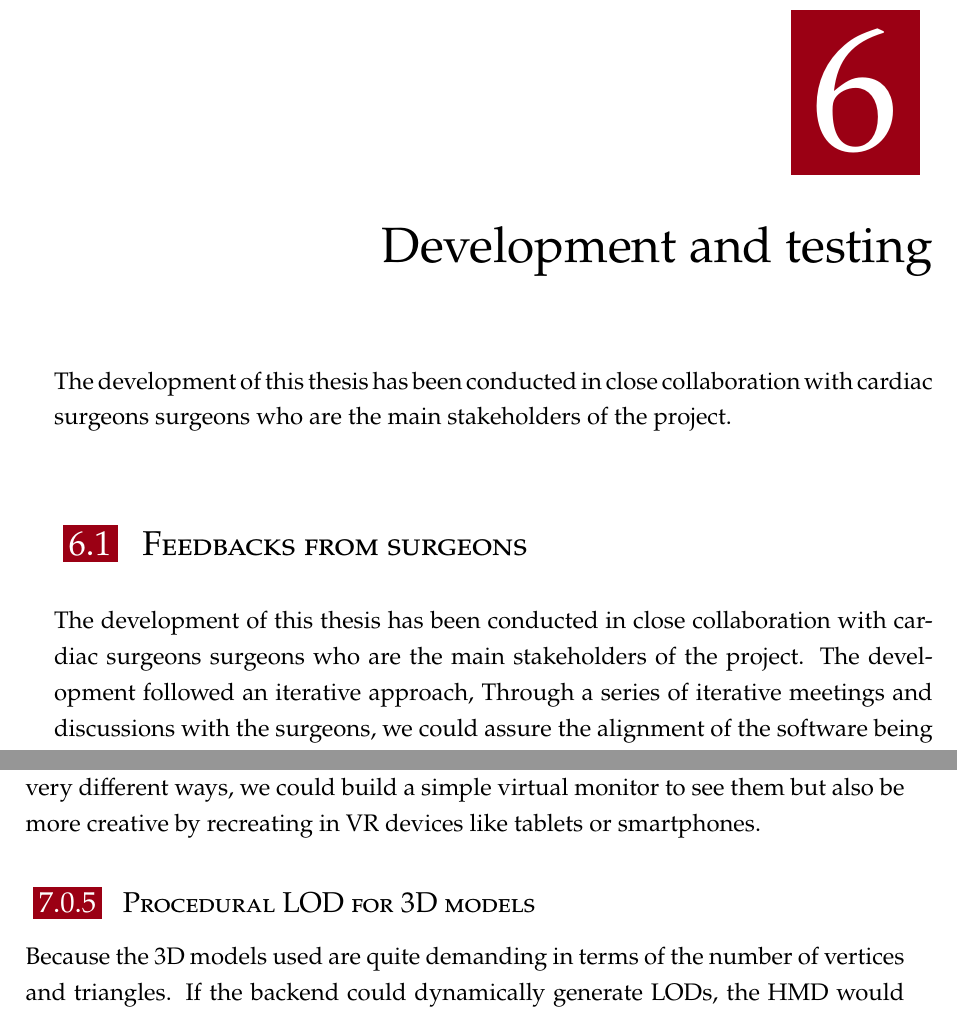
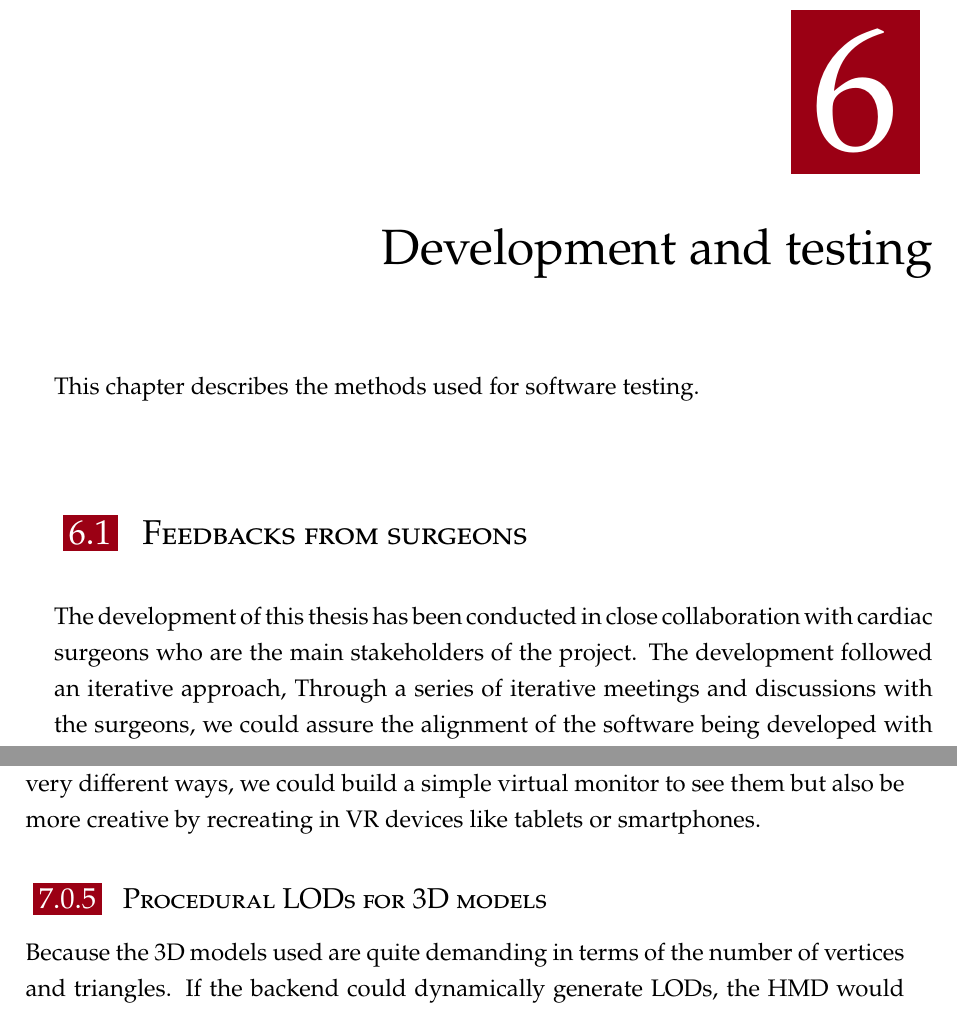
Before and after one commit to nicolaboscolocegion/TesiMagistrale, a LaTeX thesis (main.tex, which reads chapters/06_testing.tex, chapters/99_conclusions.tex): two parts of pages 63 and 68 of 73, joined at a grey line, cut so that both start at the same text. Compiled offline with pdfLaTeX.

Commit message:
iteration

```diff
--- a/chapters/06_testing.tex
+++ b/chapters/06_testing.tex
@@ -1,11 +1,11 @@
 \chapter{Development and testing}
 \label{chp:testing}
 \noindent
-The development of this thesis has been conducted in close collaboration with cardiac surgeons surgeons who are the main stakeholders of the project.
+This chapter describes the methods used for software testing.
 
 \section{Feedbacks from surgeons}
 \noindent
-The development of this thesis has been conducted in close collaboration with cardiac surgeons surgeons who are the main stakeholders of the project.
+The development of this thesis has been conducted in close collaboration with cardiac surgeons who are the main stakeholders of the project.
 The development followed an iterative approach, Through a series of iterative meetings and discussions with the surgeons, we could assure the alignment of the software being developed with the requirements.\\
 During the year of development, periodic testing sessions have been organized to assess the current state of the project and decide some development details, mainly concerning the user experience. Some of these sessions involved a reduced number of users, while others were done inviting a group of people to recreate the setting of a real lesson.
 These collaborative sessions provided an opportunity to gather detailed feedback, which was then systematically integrated into the design and implementation phases.
--- a/chapters/99_conclusions.tex
+++ b/chapters/99_conclusions.tex
@@ -31,7 +31,7 @@ As heart models can be quite complex, a real time coloring tool could be a usefu
 By leveraging the capabilities of \ac{VR} to display various types of media, it will be beneficial to include images or videos of \ac{CT} scans and \ac{MRI}, providing surgeons with multiple resources to work with.
 Thanks to \ac{VR} this media can be shown in very different ways, we could build a simple virtual monitor to see them but also be more creative by recreating in \ac{VR} devices like tablets or smartphones.
 
-\subsection{Procedural \ac{LOD} for 3D models}
+\subsection{Procedural LODs for 3D models}
 \noindent
 Because the 3D models used are quite demanding in terms of the number of vertices and triangles. If the backend could dynamically generate \ac{LOD}s, the \ac{HMD} would benefit from significant performance gains.
 The algorithms required for creating \ac{LOD}s are quite demanding in time execution, this is why it should be done on the server.
```
